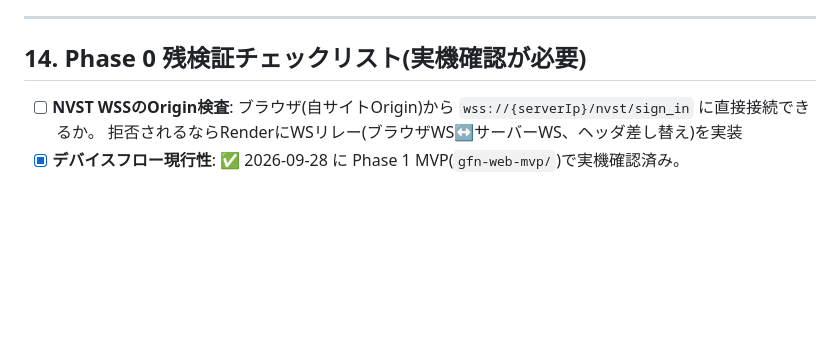
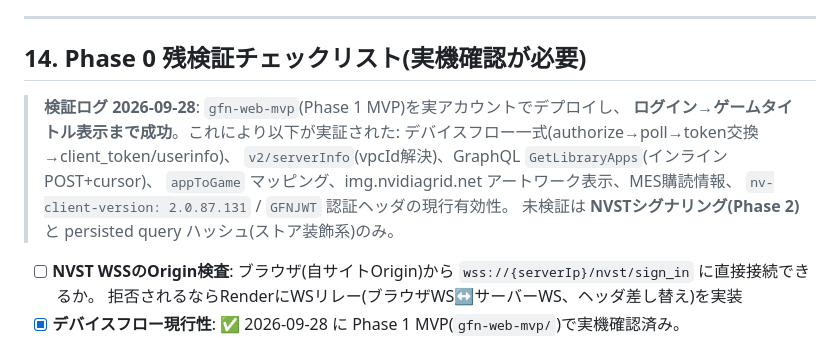
Before and after one commit to shunichi19990314/gfn-web-client, a Markdown page: docs/Phase0_GFNエンドポイント一覧.md, the part around the change. Drawn GitHub-style; blank space fills up the shorter version.

Commit message:
docs: record real-account verification of Phase 1 (login + library display working)

```diff
--- a/docs/Phase0_GFNエンドポイント一覧.md
+++ b/docs/Phase0_GFNエンドポイント一覧.md
@@ -512,6 +512,14 @@ settings.{get,set,reset} / media.* / diagnostics.* / updater.* / core.hello
 
 ## 14. Phase 0 残検証チェックリスト(実機確認が必要)
 
+> **検証ログ 2026-09-28**: `gfn-web-mvp`(Phase 1 MVP)を実アカウントでデプロイし、
+> **ログイン→ゲームタイトル表示まで成功**。これにより以下が実証された:
+> デバイスフロー一式(authorize→poll→token交換→client_token/userinfo)、
+> `v2/serverInfo`(vpcId解決)、GraphQL `GetLibraryApps`(インラインPOST+cursor)、
+> `appToGame` マッピング、img.nvidiagrid.net アートワーク表示、MES購読情報、
+> `nv-client-version: 2.0.87.131` / `GFNJWT` 認証ヘッダの現行有効性。
+> 未検証は **NVSTシグナリング(Phase 2)** と persisted query ハッシュ(ストア装飾系)のみ。
+
 - [ ] **NVST WSSのOrigin検査**: ブラウザ(自サイトOrigin)から `wss://{serverIp}/nvst/sign_in` に直接接続できるか。
       拒否されるならRenderにWSリレー(ブラウザWS↔サーバーWS、ヘッダ差し替え)を実装
 - [x] **デバイスフロー現行性**: ✅ 2026-09-28 に Phase 1 MVP(`gfn-web-mvp/`)で実機確認済み。
```
Also changed, not shown: README.md (+3 -0 lines).
